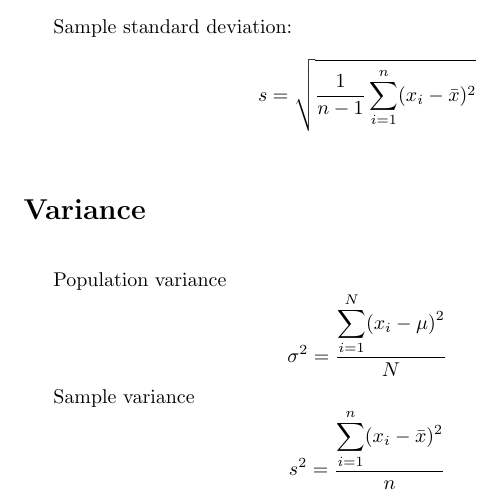
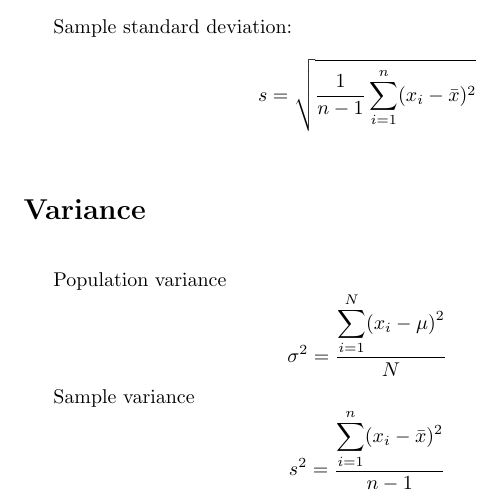
Before and after one commit to nicholasmaini/Stats, a LaTeX document (Formula Sheet.tex): part of page 2 of 2, cut so that both start at the same text. Compiled offline with pdfLaTeX.

Commit message:
Update Formula Sheet.tex

```diff
--- a/Formula Sheet.tex
+++ b/Formula Sheet.tex
@@ -88,7 +88,7 @@ Population variance
 
 Sample variance
 \[
-s^2 = \frac{\displaystyle\sum_{i=1}^{n}(x_i - \bar{x})^2} {n}
+s^2 = \frac{\displaystyle\sum_{i=1}^{n}(x_i - \bar{x})^2} {n-1}
 
 \]
 
```
